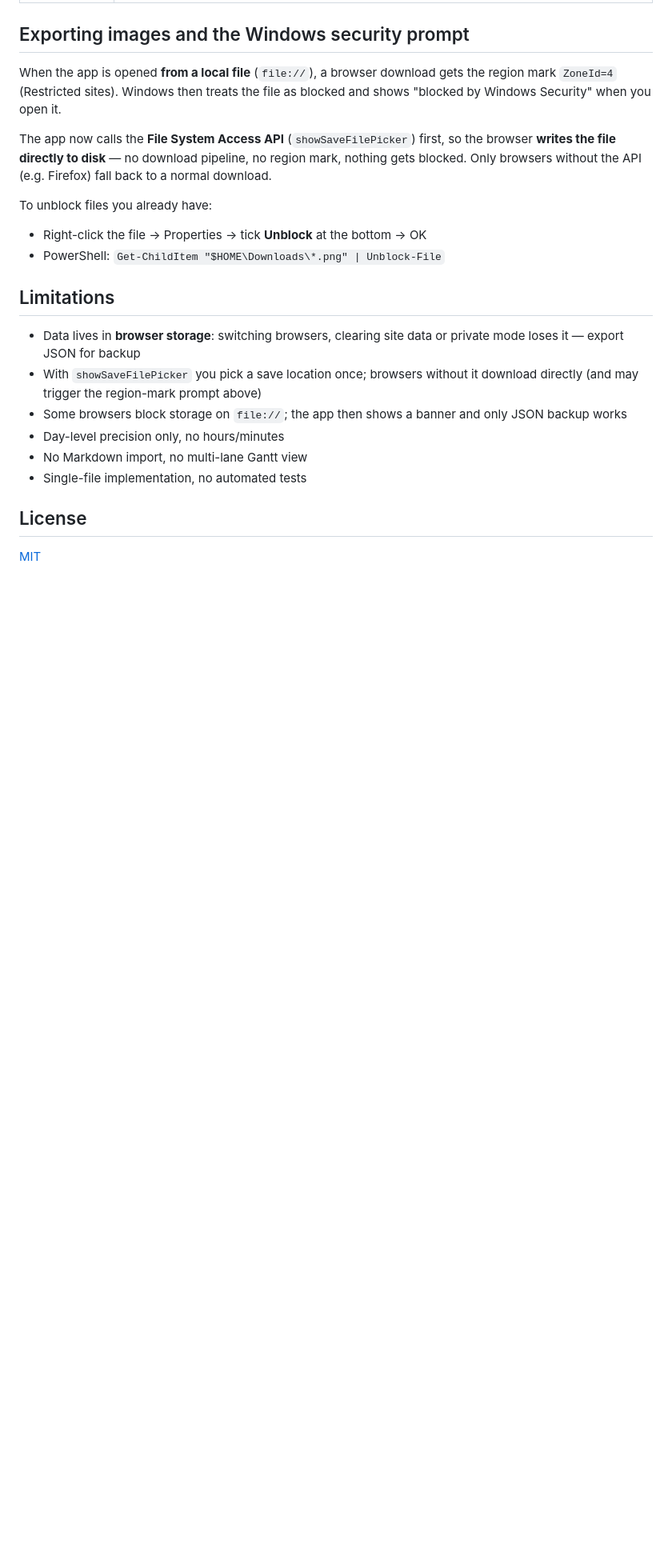
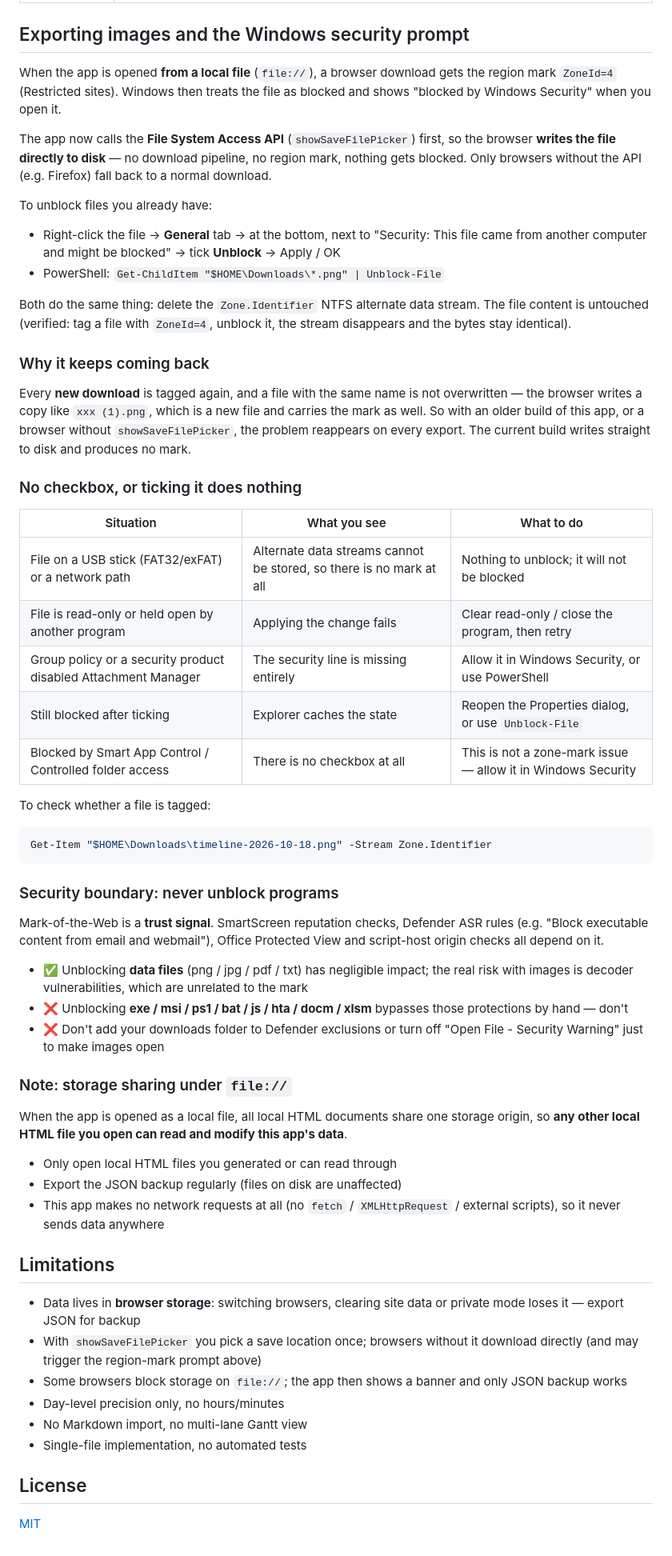
Before and after one commit to aspiration-Gh/interactive-timeline, a Markdown page: README.en.md, the part around the change. Shown at 80% size. Rendered like a GitHub page; blank space fills up the shorter version.

Commit message:
docs: expand Windows zone-mark (Mark-of-the-Web) section with unblock conditions and safety boundary

````diff
--- a/README.en.md
+++ b/README.en.md
@@ -99,8 +99,46 @@ The app now calls the **File System Access API** (`showSaveFilePicker`) first, s
 
 To unblock files you already have:
 
-- Right-click the file → Properties → tick **Unblock** at the bottom → OK
+- Right-click the file → **General** tab → at the bottom, next to "Security: This file came from another computer and might be blocked" → tick **Unblock** → Apply / OK
 - PowerShell: `Get-ChildItem "$HOME\Downloads\*.png" | Unblock-File`
+
+Both do the same thing: delete the `Zone.Identifier` NTFS alternate data stream. The file content is untouched (verified: tag a file with `ZoneId=4`, unblock it, the stream disappears and the bytes stay identical).
+
+### Why it keeps coming back
+
+Every **new download** is tagged again, and a file with the same name is not overwritten — the browser writes a copy like `xxx (1).png`, which is a new file and carries the mark as well. So with an older build of this app, or a browser without `showSaveFilePicker`, the problem reappears on every export. The current build writes straight to disk and produces no mark.
+
+### No checkbox, or ticking it does nothing
+
+| Situation | What you see | What to do |
+| --- | --- | --- |
+| File on a USB stick (FAT32/exFAT) or a network path | Alternate data streams cannot be stored, so there is no mark at all | Nothing to unblock; it will not be blocked |
+| File is read-only or held open by another program | Applying the change fails | Clear read-only / close the program, then retry |
+| Group policy or a security product disabled Attachment Manager | The security line is missing entirely | Allow it in Windows Security, or use PowerShell |
+| Still blocked after ticking | Explorer caches the state | Reopen the Properties dialog, or use `Unblock-File` |
+| Blocked by Smart App Control / Controlled folder access | There is no checkbox at all | This is not a zone-mark issue — allow it in Windows Security |
+
+To check whether a file is tagged:
+
+```powershell
+Get-Item "$HOME\Downloads\timeline-2026-10-18.png" -Stream Zone.Identifier
+```
+
+### Security boundary: never unblock programs
+
+Mark-of-the-Web is a **trust signal**. SmartScreen reputation checks, Defender ASR rules (e.g. "Block executable content from email and webmail"), Office Protected View and script-host origin checks all depend on it.
+
+- ✅ Unblocking **data files** (png / jpg / pdf / txt) has negligible impact; the real risk with images is decoder vulnerabilities, which are unrelated to the mark
+- ❌ Unblocking **exe / msi / ps1 / bat / js / hta / docm / xlsm** bypasses those protections by hand — don't
+- ❌ Don't add your downloads folder to Defender exclusions or turn off "Open File - Security Warning" just to make images open
+
+### Note: storage sharing under `file://`
+
+When the app is opened as a local file, all local HTML documents share one storage origin, so **any other local HTML file you open can read and modify this app's data**.
+
+- Only open local HTML files you generated or can read through
+- Export the JSON backup regularly (files on disk are unaffected)
+- This app makes no network requests at all (no `fetch` / `XMLHttpRequest` / external scripts), so it never sends data anywhere
 
 ## Limitations
 
````
Also changed, not shown: README.md (+40 -1 lines).
